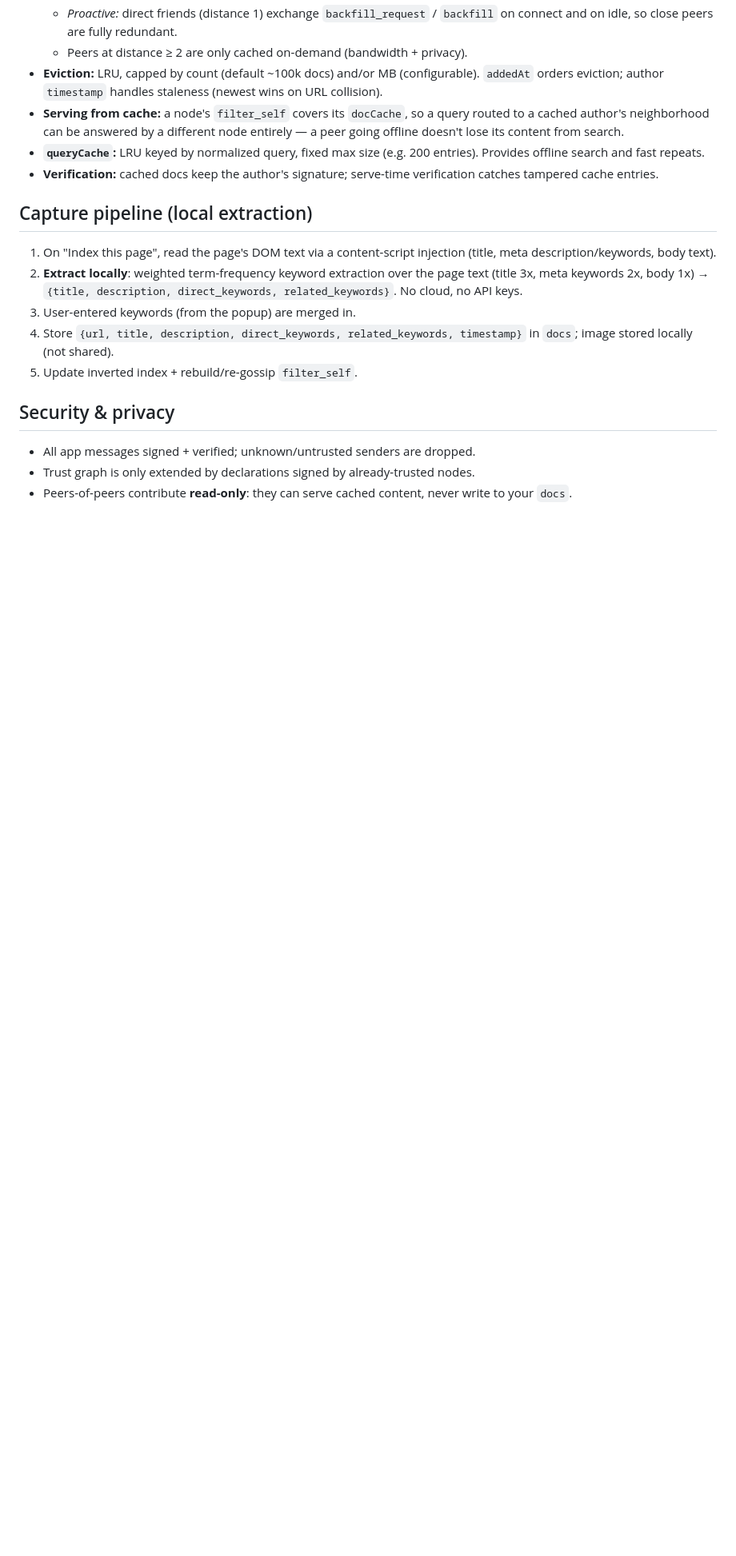
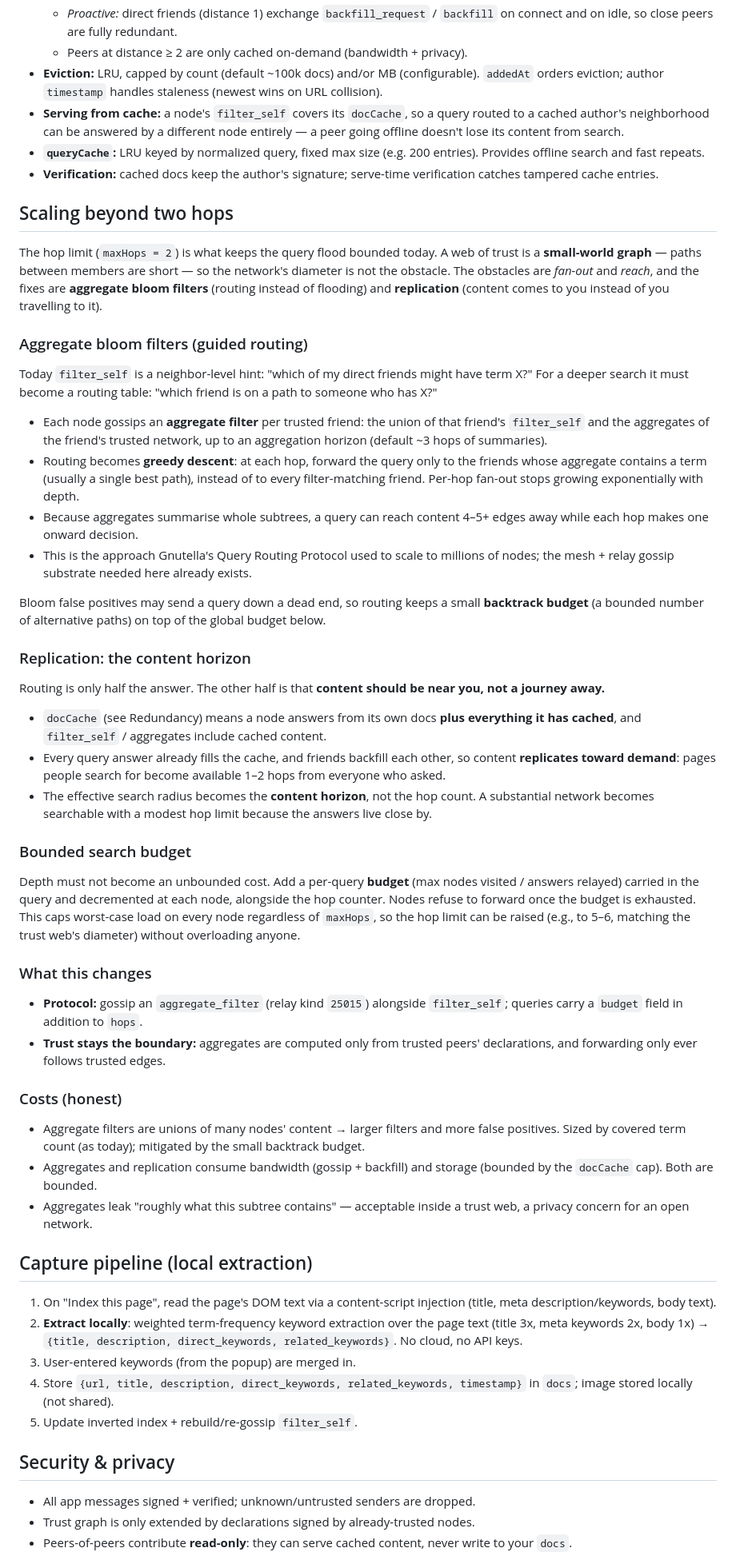
Before and after one commit to HommelWater/SelfSearch, a Markdown page: DESIGN.md, the part around one of its changes. Shown at 80% size. GitHub-like rendering; blank space fills up the shorter version.

Commit message:
Document scaling beyond two hops (aggregate filters + budget)
- Aggregate bloom filters (kind 25015) turn the per-hop pruning hint into a
  routing table: greedy descent with bounded fan-out
- Replication (docCache) extends reach via a content horizon rather than hops
- Per-query budget caps worst-case load so maxHops can rise to 5-6 safely
- Updated protocol table, build plan, and open questions

```diff
--- a/DESIGN.md
+++ b/DESIGN.md
@@ -167,6 +170,80 @@ docs comfortably.
   entries). Provides offline search and fast repeats.
 - **Verification:** cached docs keep the author's signature; serve-time
   verification catches tampered cache entries.
+
+## Scaling beyond two hops
+
+The hop limit (`maxHops = 2`) is what keeps the query flood bounded today. A
+web of trust is a **small-world graph** — paths between members are short — so
+the network's diameter is not the obstacle. The obstacles are *fan-out* and
+*reach*, and the fixes are **aggregate bloom filters** (routing instead of
+flooding) and **replication** (content comes to you instead of you travelling to
+it).
+
+### Aggregate bloom filters (guided routing)
+
+Today `filter_self` is a neighbor-level hint: "which of my direct friends might
+have term X?" For a deeper search it must become a routing table: "which friend
+is on a path to someone who has X?"
+
+- Each node gossips an **aggregate filter** per trusted friend: the union of
+  that friend's `filter_self` and the aggregates of the friend's trusted
+  network, up to an aggregation horizon (default ~3 hops of summaries).
+- Routing becomes **greedy descent**: at each hop, forward the query only to
+  the friends whose aggregate contains a term (usually a single best path),
+  instead of to every filter-matching friend. Per-hop fan-out stops growing
+  exponentially with depth.
+- Because aggregates summarise whole subtrees, a query can reach content 4–5+
+  edges away while each hop makes one onward decision.
+- This is the approach Gnutella's Query Routing Protocol used to scale to
+  millions of nodes; the mesh + relay gossip substrate needed here already
+  exists.
+
+Bloom false positives may send a query down a dead end, so routing keeps a
+small **backtrack budget** (a bounded number of alternative paths) on top of
+the global budget below.
+
+### Replication: the content horizon
+
+Routing is only half the answer. The other half is that **content should be
+near you, not a journey away.**
+
+- `docCache` (see Redundancy) means a node answers from its own docs **plus
+  everything it has cached**, and `filter_self` / aggregates include cached
+  content.
+- Every query answer already fills the cache, and friends backfill each other,
+  so content **replicates toward demand**: pages people search for become
+  available 1–2 hops from everyone who asked.
+- The effective search radius becomes the **content horizon**, not the hop
+  count. A substantial network becomes searchable with a modest hop limit
+  because the answers live close by.
+
+### Bounded search budget
+
+Depth must not become an unbounded cost. Add a per-query **budget** (max nodes
+visited / answers relayed) carried in the query and decremented at each node,
+alongside the hop counter. Nodes refuse to forward once the budget is
+exhausted. This caps worst-case load on every node regardless of `maxHops`,
+so the hop limit can be raised (e.g., to 5–6, matching the trust web's
+diameter) without overloading anyone.
+
+### What this changes
+
+- **Protocol:** gossip an `aggregate_filter` (relay kind `25015`) alongside
+  `filter_self`; queries carry a `budget` field in addition to `hops`.
+- **Trust stays the boundary:** aggregates are computed only from trusted
+  peers' declarations, and forwarding only ever follows trusted edges.
+
+### Costs (honest)
+
+- Aggregate filters are unions of many nodes' content → larger filters and more
+  false positives. Sized by covered term count (as today); mitigated by the
+  small backtrack budget.
+- Aggregates and replication consume bandwidth (gossip + backfill) and storage
+  (bounded by the `docCache` cap). Both are bounded.
+- Aggregates leak "roughly what this subtree contains" — acceptable inside a
+  trust web, a privacy concern for an open network.
+
 
 ## Capture pipeline (local extraction)
 
```
Also changed, not shown: other parts of DESIGN.md (+10 -4 lines).
